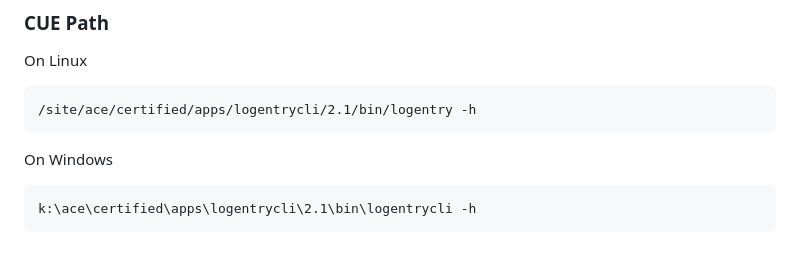
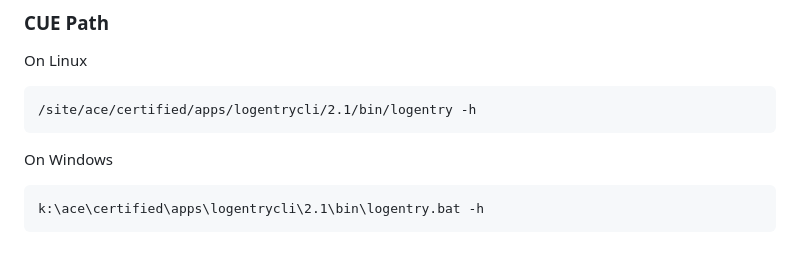
Before and after one commit to JeffersonLab/logentrycli, a Markdown page: README.md, the part around the change. GitHub-like rendering.

````diff
--- a/README.md
+++ b/README.md
@@ -86,5 +86,5 @@ On Linux
 
 On Windows
 ```
-k:\ace\certified\apps\logentrycli\2.1\bin\logentrycli -h
+k:\ace\certified\apps\logentrycli\2.1\bin\logentry.bat -h
 ```
````
